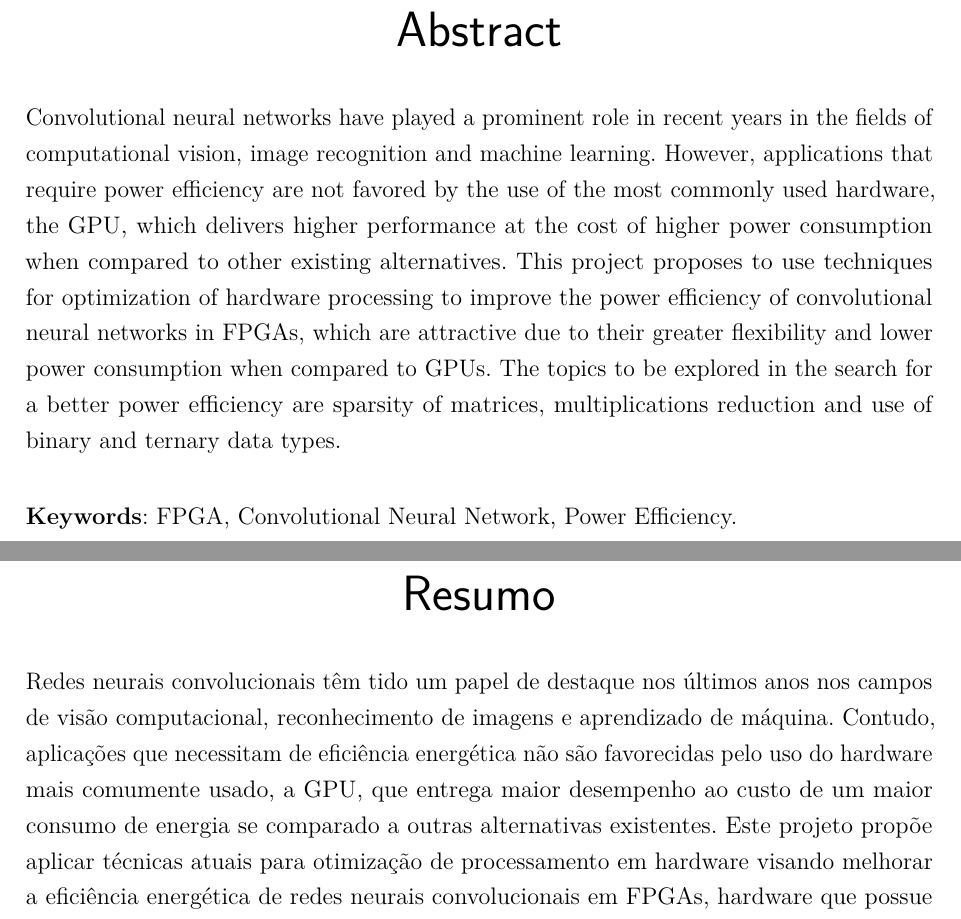
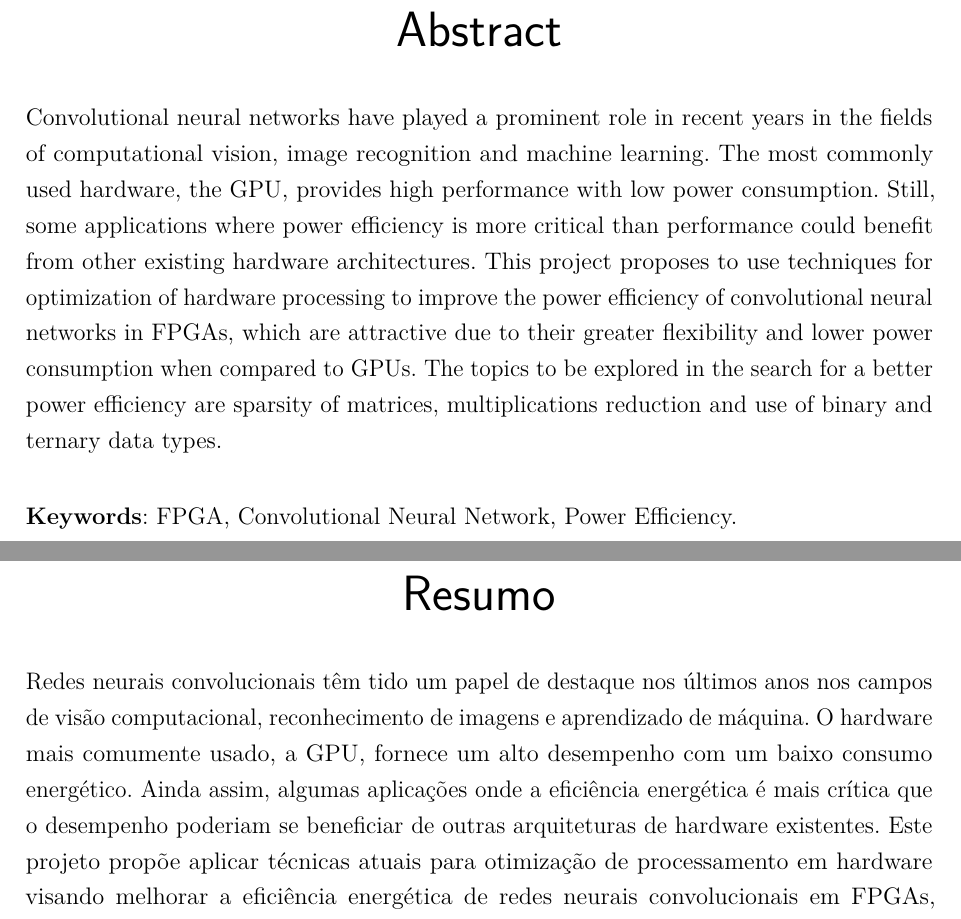
Before and after one commit to vfinotti/msc-research-proposal, a LaTeX thesis (research_proposal_vitor_finotti.tex): two parts of pages 3 and 4 of 14, joined at a grey line, cut so that both start at the same text. Compiled offline with pdfLaTeX.

Commit message:
Changing abstract so that it doesn't sounds that GPUs have a high power consumption

```diff
--- a/research_proposal_vitor_finotti.tex
+++ b/research_proposal_vitor_finotti.tex
@@ -195,7 +195,7 @@
      % Contextualization
      Convolutional neural networks have played a prominent role in recent years in the fields of computational vision, image recognition and machine learning.
      % Gap
-     However, applications that require power efficiency are not favored by the use of the most commonly used hardware, the GPU, which delivers higher performance at the cost of higher power consumption when compared to other existing alternatives.
+     The most commonly used hardware, the GPU, provides high performance with low power consumption. Still, some applications where power efficiency is more critical than performance could benefit from other existing hardware architectures.
      % Objectives
      This project proposes to use techniques for optimization of hardware processing to improve the power efficiency of convolutional neural networks in FPGAs, which are attractive due to their greater flexibility and lower power consumption when compared to GPUs.
      % Methodology
@@ -213,7 +213,7 @@
     % Contextualization
     Redes neurais convolucionais têm tido um papel de destaque nos últimos anos nos campos de visão computacional, reconhecimento de imagens e aprendizado de máquina.
     % Gap
-    Contudo, aplicações que necessitam de eficiência energética não são favorecidas pelo uso do hardware mais comumente usado, a GPU, que entrega maior desempenho ao custo de um maior consumo de energia se comparado a outras alternativas existentes.
+    O hardware mais comumente usado, a GPU, fornece um alto desempenho com um baixo consumo energético. Ainda assim, algumas aplicações onde a eficiência energética é mais crítica que o desempenho poderiam se beneficiar de outras arquiteturas de hardware existentes.
     % Objectives
     Este projeto propõe aplicar técnicas atuais para otimização de processamento em hardware visando melhorar a eficiência energética de redes neurais convolucionais em FPGAs, hardware que possue o atrativo de maior flexibilidade e menor consumo energético que as GPUs.
     % Methodology
```
